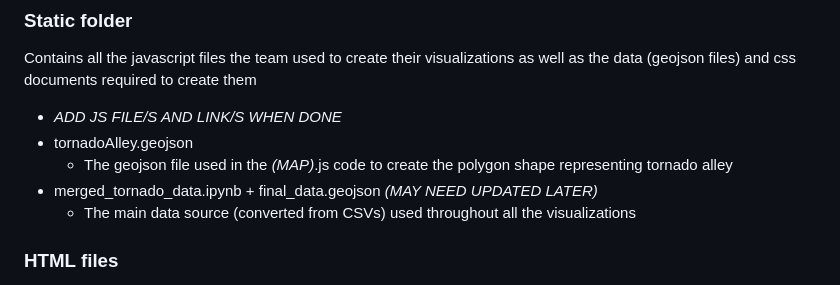
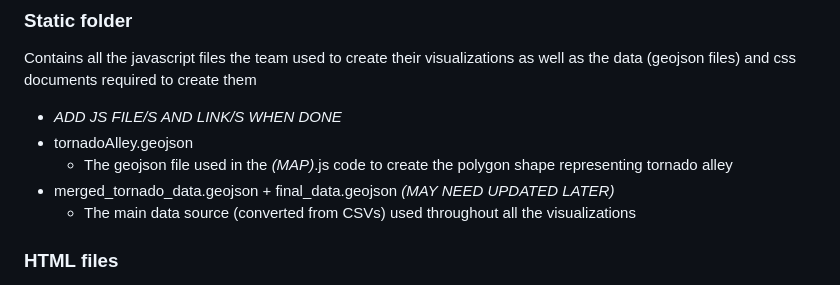
Before and after one commit to angiecfoust/tornado_vis, a Markdown page: README.md, the part around the change. Drawn GitHub-style.

```diff
--- a/README.md
+++ b/README.md
@@ -40,7 +40,7 @@ Contains all the javascript files the team used to create their visualizations a
 - *ADD JS FILE/S AND LINK/S WHEN DONE*
 - tornadoAlley.geojson
 	- The geojson file used in the *(MAP)*.js code to create the polygon shape representing tornado alley
-- merged_tornado_data.ipynb + final_data.geojson *(MAY NEED UPDATED LATER)*
+- merged_tornado_data.geojson + final_data.geojson *(MAY NEED UPDATED LATER)*
 	- The main data source (converted from CSVs) used throughout all the visualizations
 
 ### HTML files
```
